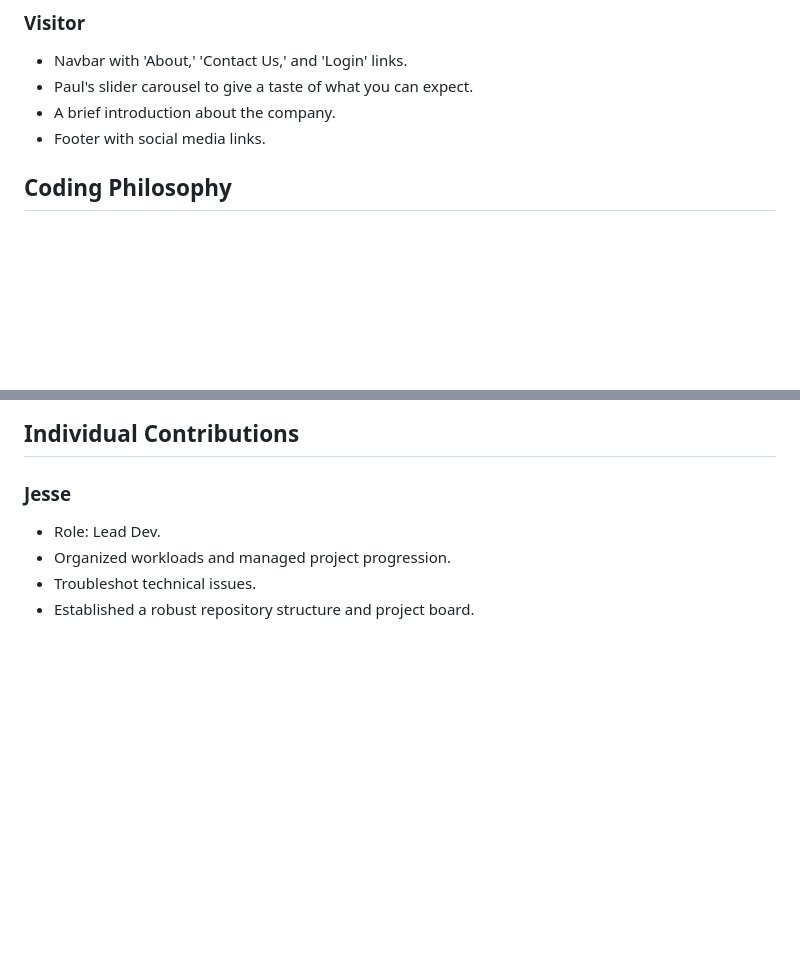
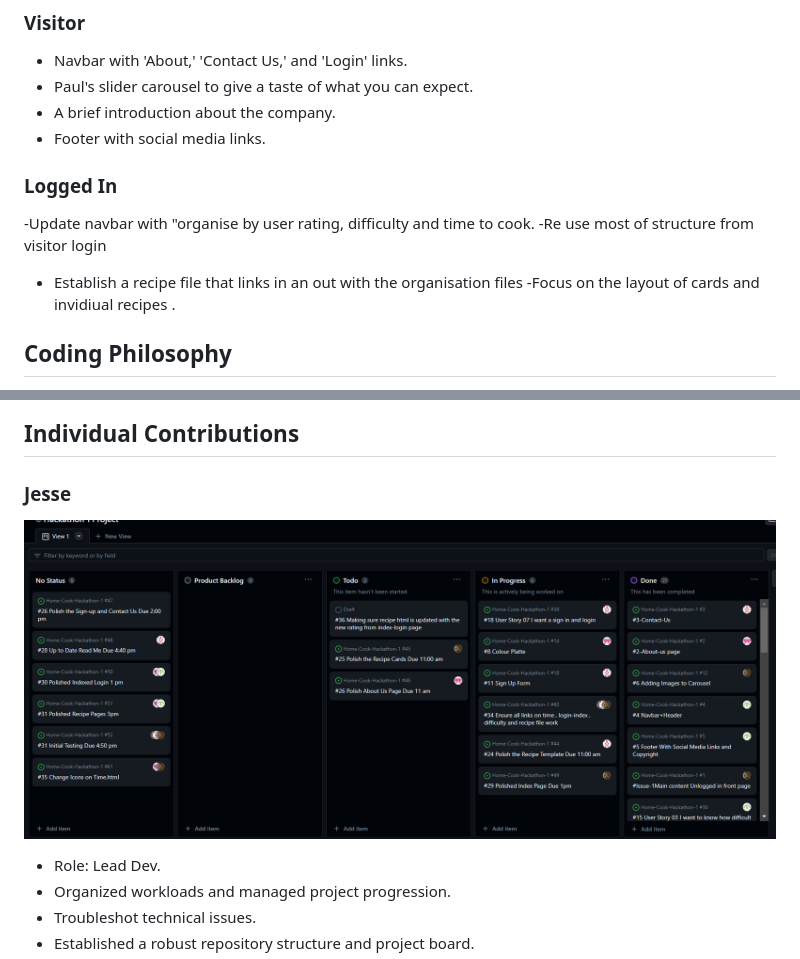
Before and after one commit to beardyone80/Home-Cook-Hackathon-2, a Markdown page: README.md, 2 parts joined by grey strips. Rendered like a GitHub page; pictures changed too: assets/images/readme-images/Project Board Day 1.png (added), assets/images/readme-images/Project Board Day 3.png (added); blank space fills up the shorter version.

```diff
--- a/README.md
+++ b/README.md
@@ -412,6 +412,12 @@ The site’s goal is to provide a collection of enjoyable, easy-to-follow recipe
 - Paul's slider carousel to give a taste of what you can expect.
 - A brief introduction about the company.
 - Footer with social media links.
+
+### Logged In
+-Update navbar with "organise by user rating, difficulty and time to cook.
+-Re use most of structure from visitor login
+- Establish a recipe file that links in an out with the organisation files
+-Focus on the layout of cards and invidiual recipes .
 
 ## Coding Philosophy
 
@@ -426,6 +432,7 @@ The site’s goal is to provide a collection of enjoyable, easy-to-follow recipe
 ## Individual Contributions
 
 ### Jesse
+![Local Image](assets/images/readme-images/Project%20Board%20Day%201.png)
 - Role: Lead Dev.
 - Organized workloads and managed project progression.
 - Troubleshot technical issues.
```
Also changed, not shown: other parts of README.md (+36 -3 lines).
